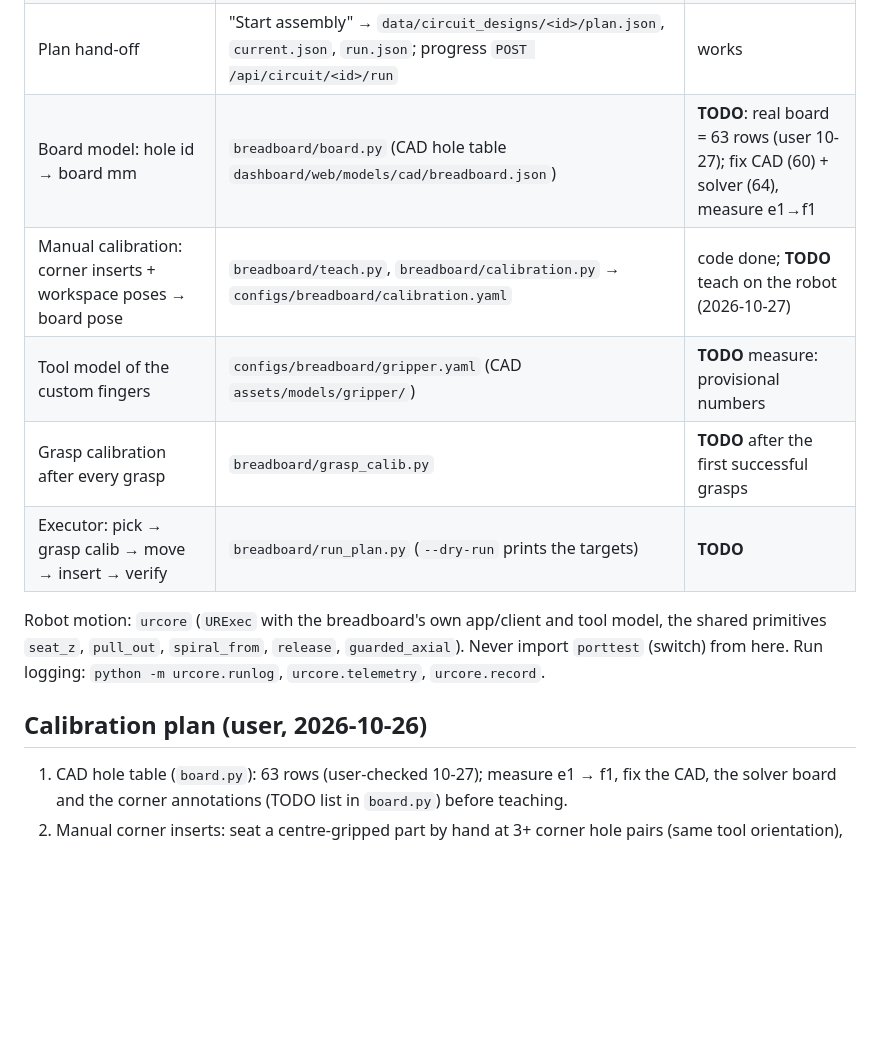
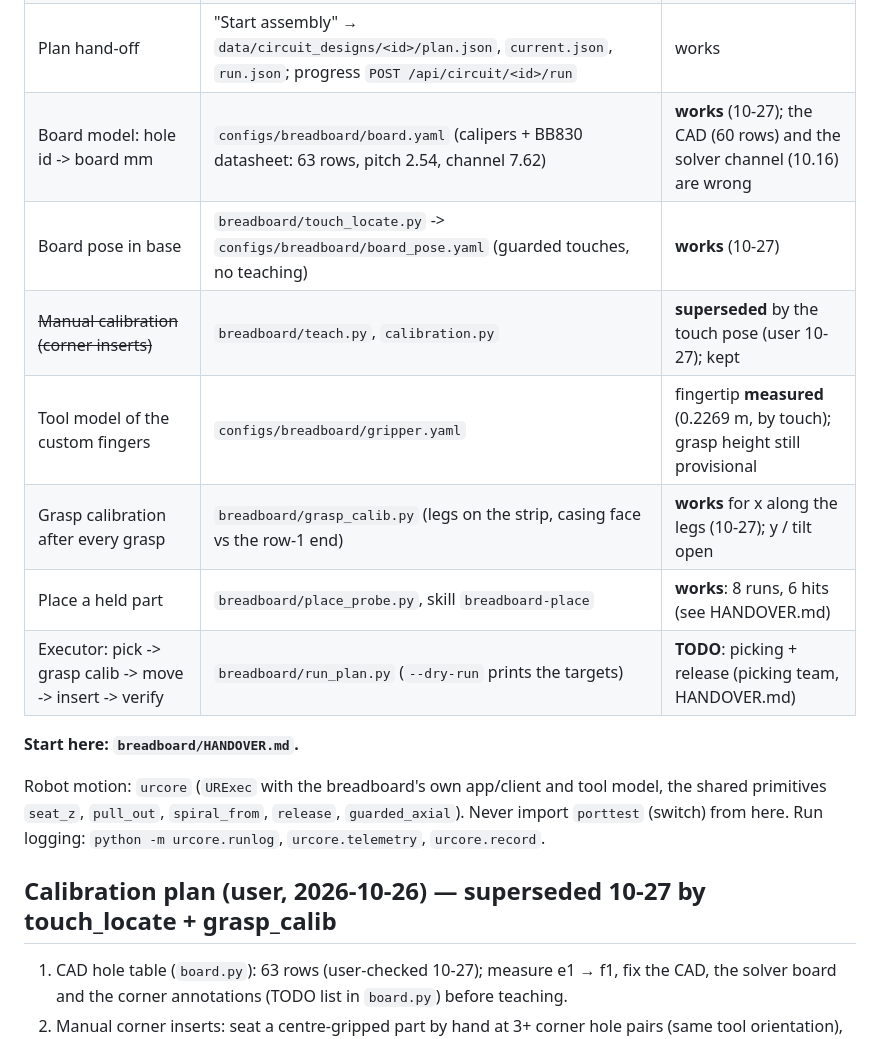
Before and after one commit to DeepSharkH/order2cobot, a Markdown page: breadboard/README.md, the part around the change. Drawn GitHub-style; blank space fills up the shorter version.

```diff
--- a/breadboard/README.md
+++ b/breadboard/README.md
@@ -12,18 +12,22 @@ the camera pin-map protoboard track (`.claude/skills/protoboard-wire`, `configs/
 | Natural language → circuit JSON | Dashboard Circuit Assembly tab (`dashboard/circuit_design.py`, `web/circuit.js`); offline: skill `circuit-netlist` | works |
 | CSP solver → placements + verified `assembly_order` | `src/circuit_mapper/` (Jan: `mapper.py`, `geometry.py`, `board_connections.json`, `gripper.json`), casings `assets/models/component_casings/casings.json` | works (2 parallel LEDs time out on the Jetson) |
 | Plan hand-off | "Start assembly" → `data/circuit_designs/<id>/plan.json`, `current.json`, `run.json`; progress `POST /api/circuit/<id>/run` | works |
-| Board model: hole id → board mm | `breadboard/board.py` (CAD hole table `dashboard/web/models/cad/breadboard.json`) | **TODO**: real board = 63 rows (user 10-27); fix CAD (60) + solver (64), measure e1→f1 |
-| Manual calibration: corner inserts + workspace poses → board pose | `breadboard/teach.py`, `breadboard/calibration.py` → `configs/breadboard/calibration.yaml` | code done; **TODO** teach on the robot (2026-10-27) |
-| Tool model of the custom fingers | `configs/breadboard/gripper.yaml` (CAD `assets/models/gripper/`) | **TODO** measure: provisional numbers |
-| Grasp calibration after every grasp | `breadboard/grasp_calib.py` | **TODO** after the first successful grasps |
-| Executor: pick → grasp calib → move → insert → verify | `breadboard/run_plan.py` (`--dry-run` prints the targets) | **TODO** |
+| Board model: hole id -> board mm | `configs/breadboard/board.yaml` (calipers + BB830 datasheet: 63 rows, pitch 2.54, channel 7.62) | **works** (10-27); the CAD (60 rows) and the solver channel (10.16) are wrong |
+| Board pose in base | `breadboard/touch_locate.py` -> `configs/breadboard/board_pose.yaml` (guarded touches, no teaching) | **works** (10-27) |
+| ~~Manual calibration (corner inserts)~~ | `breadboard/teach.py`, `calibration.py` | **superseded** by the touch pose (user 10-27); kept |
+| Tool model of the custom fingers | `configs/breadboard/gripper.yaml` | fingertip **measured** (0.2269 m, by touch); grasp height still provisional |
+| Grasp calibration after every grasp | `breadboard/grasp_calib.py` (legs on the strip, casing face vs the row-1 end) | **works** for x along the legs (10-27); y / tilt open |
+| Place a held part | `breadboard/place_probe.py`, skill `breadboard-place` | **works**: 8 runs, 6 hits (see HANDOVER.md) |
+| Executor: pick -> grasp calib -> move -> insert -> verify | `breadboard/run_plan.py` (`--dry-run` prints the targets) | **TODO**: picking + release (picking team, HANDOVER.md) |
+
+**Start here: `breadboard/HANDOVER.md`.**
 
 Robot motion: `urcore` (`URExec` with the breadboard's own app/client and tool model, the shared
 primitives `seat_z`, `pull_out`, `spiral_from`, `release`, `guarded_axial`). Never import
 `porttest` (switch) from here. Run logging: `python -m urcore.runlog`, `urcore.telemetry`,
 `urcore.record`.
 
-## Calibration plan (user, 2026-10-26)
+## Calibration plan (user, 2026-10-26) — superseded 10-27 by touch_locate + grasp_calib
 
 1. CAD hole table (`board.py`): 63 rows (user-checked 10-27); measure e1 → f1, fix the CAD,
    the solver board and the corner annotations (TODO list in `board.py`) before teaching.
```
Also changed, not shown: breadboard/HANDOVER.md (added, +78 -0 lines), 1 other file.
